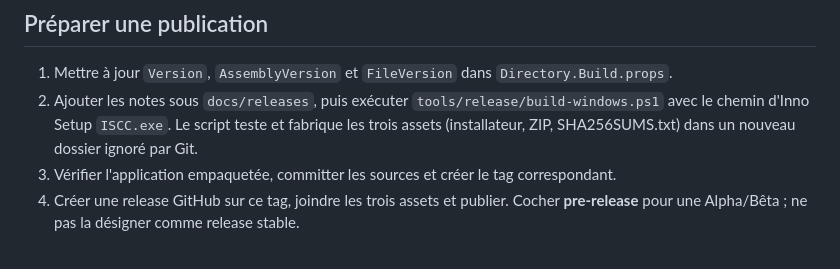
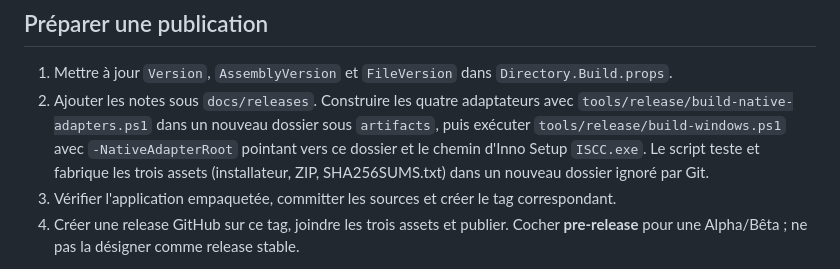
Before and after one commit to MrMybal/CyEngineHub, a Markdown page: docs/application-updates.md, the part around the change. GitHub-like rendering.

Commit message:
Document native adapter input for Windows releases

```diff
--- a/docs/application-updates.md
+++ b/docs/application-updates.md
@@ -42,8 +42,10 @@ Son dernier échec est écrit dans `%TEMP%\CyEngineHub\Updater\last-error.log`.
 ## Préparer une publication
 
 1. Mettre à jour `Version`, `AssemblyVersion` et `FileVersion` dans `Directory.Build.props`.
-2. Ajouter les notes sous `docs/releases`, puis exécuter `tools/release/build-windows.ps1`
-   avec le chemin d'Inno Setup `ISCC.exe`. Le script teste et fabrique les trois assets
+2. Ajouter les notes sous `docs/releases`. Construire les quatre adaptateurs avec
+   `tools/release/build-native-adapters.ps1` dans un nouveau dossier sous `artifacts`,
+   puis exécuter `tools/release/build-windows.ps1` avec `-NativeAdapterRoot` pointant
+   vers ce dossier et le chemin d'Inno Setup `ISCC.exe`. Le script teste et fabrique les trois assets
    (installateur, ZIP, SHA256SUMS.txt) dans un nouveau dossier ignoré par Git.
 3. Vérifier l'application empaquetée, committer les sources et créer le tag correspondant.
 4. Créer une release GitHub sur ce tag, joindre les trois assets et publier.
```
